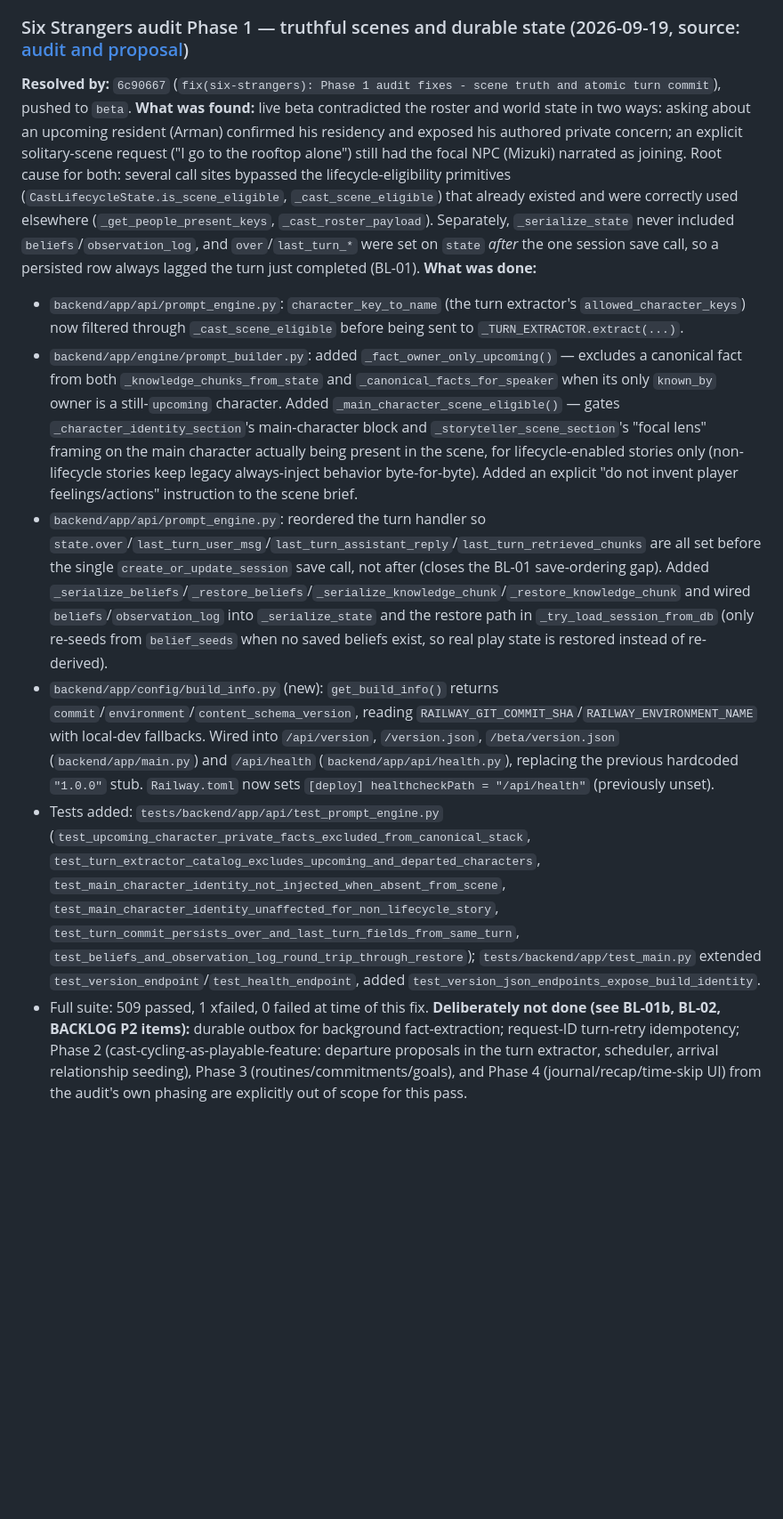
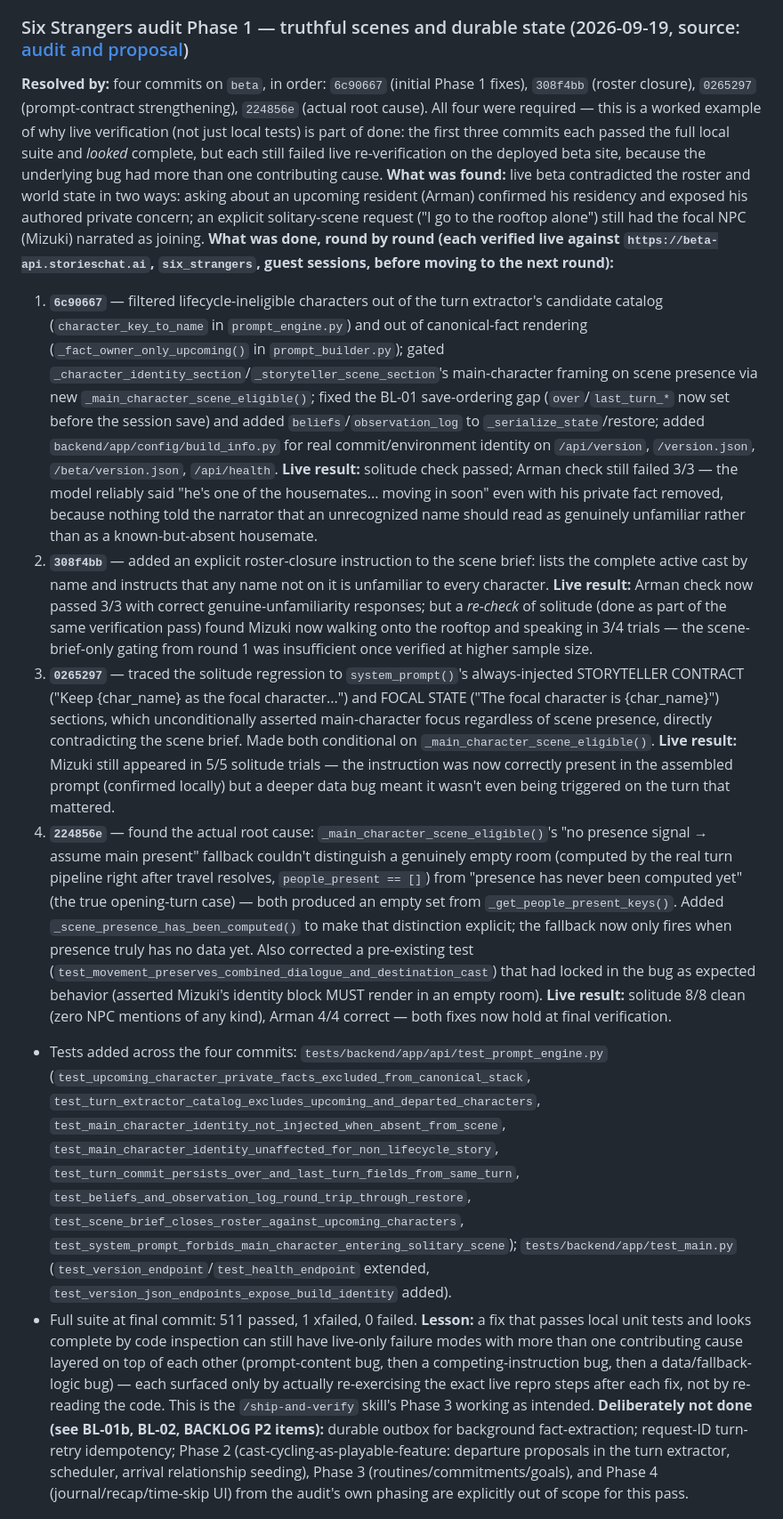
Before and after one commit to flyingabove/mvp_chat, a Markdown page: documentation/BACKLOG.md, the part around the change. Shown at 89% size. Drawn GitHub-style; blank space fills up the shorter version.

Commit message:
docs(backlog): record full Six Strangers Phase 1 verification chain
Follow-up documentation for commits 6c90667, 308f4bb, 0265297, 224856e:
records the full round-by-round live verification history (each round's
live result and why the next round was needed) so future readers
understand this was a multi-layered bug, not a single fix, and can see
why live re-verification after each commit was what actually caught it.

Co-Authored-By: Claude Sonnet 5 <noreply@anthropic.com>

```diff
--- a/documentation/BACKLOG.md
+++ b/documentation/BACKLOG.md
@@ -58,15 +58,16 @@
 _(move resolved items here with the commit SHA that closed them)_
 
 ### Six Strangers audit Phase 1 — truthful scenes and durable state (2026-09-19, source: [audit and proposal](SIX_STRANGERS_AUDIT_PROPOSAL_2026_09_19.md))
-**Resolved by:** `6c90667` (`fix(six-strangers): Phase 1 audit fixes - scene truth and atomic turn commit`), pushed to `beta`.
-**What was found:** live beta contradicted the roster and world state in two ways: asking about an upcoming resident (Arman) confirmed his residency and exposed his authored private concern; an explicit solitary-scene request ("I go to the rooftop alone") still had the focal NPC (Mizuki) narrated as joining. Root cause for both: several call sites bypassed the lifecycle-eligibility primitives (`CastLifecycleState.is_scene_eligible`, `_cast_scene_eligible`) that already existed and were correctly used elsewhere (`_get_people_present_keys`, `_cast_roster_payload`). Separately, `_serialize_state` never included `beliefs`/`observation_log`, and `over`/`last_turn_*` were set on `state` *after* the one session save call, so a persisted row always lagged the turn just completed (BL-01).
-**What was done:**
-- `backend/app/api/prompt_engine.py`: `character_key_to_name` (the turn extractor's `allowed_character_keys`) now filtered through `_cast_scene_eligible` before being sent to `_TURN_EXTRACTOR.extract(...)`.
-- `backend/app/engine/prompt_builder.py`: added `_fact_owner_only_upcoming()` — excludes a canonical fact from both `_knowledge_chunks_from_state` and `_canonical_facts_for_speaker` when its only `known_by` owner is a still-`upcoming` character. Added `_main_character_scene_eligible()` — gates `_character_identity_section`'s main-character block and `_storyteller_scene_section`'s "focal lens" framing on the main character actually being present in the scene, for lifecycle-enabled stories only (non-lifecycle stories keep legacy always-inject behavior byte-for-byte). Added an explicit "do not invent player feelings/actions" instruction to the scene brief.
-- `backend/app/api/prompt_engine.py`: reordered the turn handler so `state.over`/`last_turn_user_msg`/`last_turn_assistant_reply`/`last_turn_retrieved_chunks` are all set before the single `create_or_update_session` save call, not after (closes the BL-01 save-ordering gap). Added `_serialize_beliefs`/`_restore_beliefs`/`_serialize_knowledge_chunk`/`_restore_knowledge_chunk` and wired `beliefs`/`observation_log` into `_serialize_state` and the restore path in `_try_load_session_from_db` (only re-seeds from `belief_seeds` when no saved beliefs exist, so real play state is restored instead of re-derived).
-- `backend/app/config/build_info.py` (new): `get_build_info()` returns `commit`/`environment`/`content_schema_version`, reading `RAILWAY_GIT_COMMIT_SHA`/`RAILWAY_ENVIRONMENT_NAME` with local-dev fallbacks. Wired into `/api/version`, `/version.json`, `/beta/version.json` (`backend/app/main.py`) and `/api/health` (`backend/app/api/health.py`), replacing the previous hardcoded `"1.0.0"` stub. `Railway.toml` now sets `[deploy] healthcheckPath = "/api/health"` (previously unset).
-- Tests added: `tests/backend/app/api/test_prompt_engine.py` (`test_upcoming_character_private_facts_excluded_from_canonical_stack`, `test_turn_extractor_catalog_excludes_upcoming_and_departed_characters`, `test_main_character_identity_not_injected_when_absent_from_scene`, `test_main_character_identity_unaffected_for_non_lifecycle_story`, `test_turn_commit_persists_over_and_last_turn_fields_from_same_turn`, `test_beliefs_and_observation_log_round_trip_through_restore`); `tests/backend/app/test_main.py` extended `test_version_endpoint`/`test_health_endpoint`, added `test_version_json_endpoints_expose_build_identity`.
-- Full suite: 509 passed, 1 xfailed, 0 failed at time of this fix.
+**Resolved by:** four commits on `beta`, in order: `6c90667` (initial Phase 1 fixes), `308f4bb` (roster closure), `0265297` (prompt-contract strengthening), `224856e` (actual root cause). All four were required — this is a worked example of why live verification (not just local tests) is part of done: the first three commits each passed the full local suite and *looked* complete, but each still failed live re-verification on the deployed beta site, because the underlying bug had more than one contributing cause.
+**What was found:** live beta contradicted the roster and world state in two ways: asking about an upcoming resident (Arman) confirmed his residency and exposed his authored private concern; an explicit solitary-scene request ("I go to the rooftop alone") still had the focal NPC (Mizuki) narrated as joining.
+**What was done, round by round (each verified live against `https://beta-api.storieschat.ai`, `six_strangers`, guest sessions, before moving to the next round):**
+1. **`6c90667`** — filtered lifecycle-ineligible characters out of the turn extractor's candidate catalog (`character_key_to_name` in `prompt_engine.py`) and out of canonical-fact rendering (`_fact_owner_only_upcoming()` in `prompt_builder.py`); gated `_character_identity_section`/`_storyteller_scene_section`'s main-character framing on scene presence via new `_main_character_scene_eligible()`; fixed the BL-01 save-ordering gap (`over`/`last_turn_*` now set before the session save) and added `beliefs`/`observation_log` to `_serialize_state`/restore; added `backend/app/config/build_info.py` for real commit/environment identity on `/api/version`, `/version.json`, `/beta/version.json`, `/api/health`. **Live result:** solitude check passed; Arman check still failed 3/3 — the model reliably said "he's one of the housemates... moving in soon" even with his private fact removed, because nothing told the narrator that an unrecognized name should read as genuinely unfamiliar rather than as a known-but-absent housemate.
+2. **`308f4bb`** — added an explicit roster-closure instruction to the scene brief: lists the complete active cast by name and instructs that any name not on it is unfamiliar to every character. **Live result:** Arman check now passed 3/3 with correct genuine-unfamiliarity responses; but a *re-check* of solitude (done as part of the same verification pass) found Mizuki now walking onto the rooftop and speaking in 3/4 trials — the scene-brief-only gating from round 1 was insufficient once verified at higher sample size.
+3. **`0265297`** — traced the solitude regression to `system_prompt()`'s always-injected STORYTELLER CONTRACT ("Keep {char_name} as the focal character...") and FOCAL STATE ("The focal character is {char_name}") sections, which unconditionally asserted main-character focus regardless of scene presence, directly contradicting the scene brief. Made both conditional on `_main_character_scene_eligible()`. **Live result:** Mizuki still appeared in 5/5 solitude trials — the instruction was now correctly present in the assembled prompt (confirmed locally) but a deeper data bug meant it wasn't even being triggered on the turn that mattered.
+4. **`224856e`** — found the actual root cause: `_main_character_scene_eligible()`'s "no presence signal → assume main present" fallback couldn't distinguish a genuinely empty room (computed by the real turn pipeline right after travel resolves, `people_present == []`) from "presence has never been computed yet" (the true opening-turn case) — both produced an empty set from `_get_people_present_keys()`. Added `_scene_presence_has_been_computed()` to make that distinction explicit; the fallback now only fires when presence truly has no data yet. Also corrected a pre-existing test (`test_movement_preserves_combined_dialogue_and_destination_cast`) that had locked in the bug as expected behavior (asserted Mizuki's identity block MUST render in an empty room). **Live result:** solitude 8/8 clean (zero NPC mentions of any kind), Arman 4/4 correct — both fixes now hold at final verification.
+- Tests added across the four commits: `tests/backend/app/api/test_prompt_engine.py` (`test_upcoming_character_private_facts_excluded_from_canonical_stack`, `test_turn_extractor_catalog_excludes_upcoming_and_departed_characters`, `test_main_character_identity_not_injected_when_absent_from_scene`, `test_main_character_identity_unaffected_for_non_lifecycle_story`, `test_turn_commit_persists_over_and_last_turn_fields_from_same_turn`, `test_beliefs_and_observation_log_round_trip_through_restore`, `test_scene_brief_closes_roster_against_upcoming_characters`, `test_system_prompt_forbids_main_character_entering_solitary_scene`); `tests/backend/app/test_main.py` (`test_version_endpoint`/`test_health_endpoint` extended, `test_version_json_endpoints_expose_build_identity` added).
+- Full suite at final commit: 511 passed, 1 xfailed, 0 failed.
+**Lesson:** a fix that passes local unit tests and looks complete by code inspection can still have live-only failure modes with more than one contributing cause layered on top of each other (prompt-content bug, then a competing-instruction bug, then a data/fallback-logic bug) — each surfaced only by actually re-exercising the exact live repro steps after each fix, not by re-reading the code. This is the `/ship-and-verify` skill's Phase 3 working as intended.
 **Deliberately not done (see BL-01b, BL-02, BACKLOG P2 items):** durable outbox for background fact-extraction; request-ID turn-retry idempotency; Phase 2 (cast-cycling-as-playable-feature: departure proposals in the turn extractor, scheduler, arrival relationship seeding), Phase 3 (routines/commitments/goals), and Phase 4 (journal/recap/time-skip UI) from the audit's own phasing are explicitly out of scope for this pass.
 
 ### BL-09 — `/api/chat` leaked the full system prompt to every player (found + fixed 2026-09-17, source: live playtest verification of The Common Room, /ship-and-verify skill Phase 3)
```
